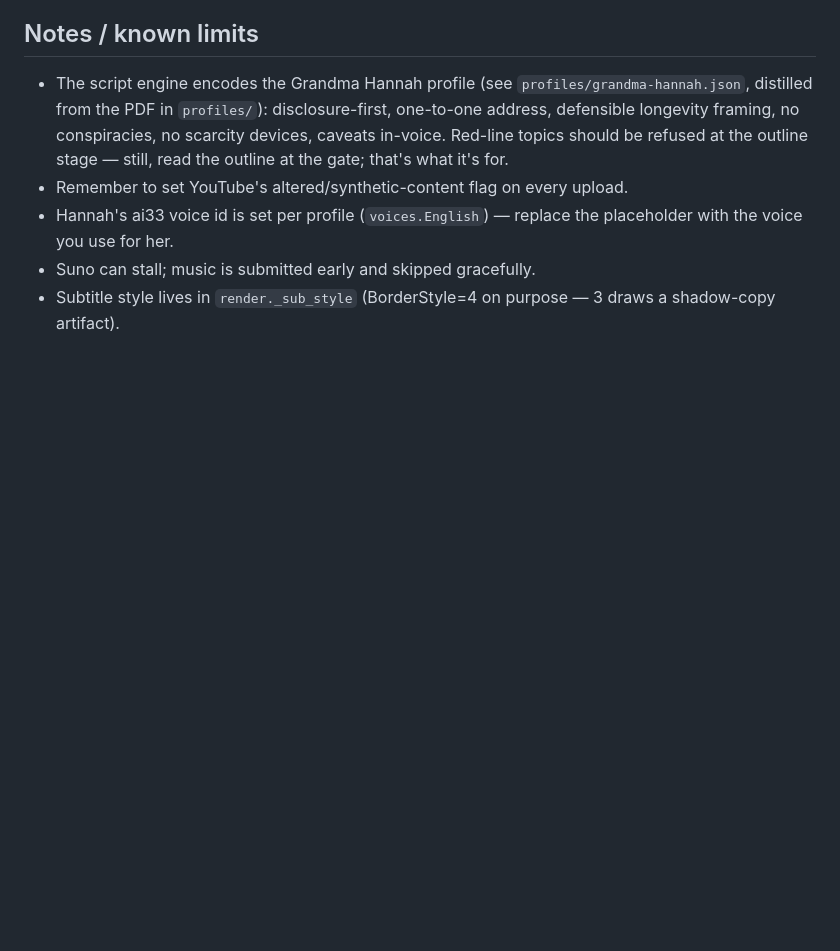
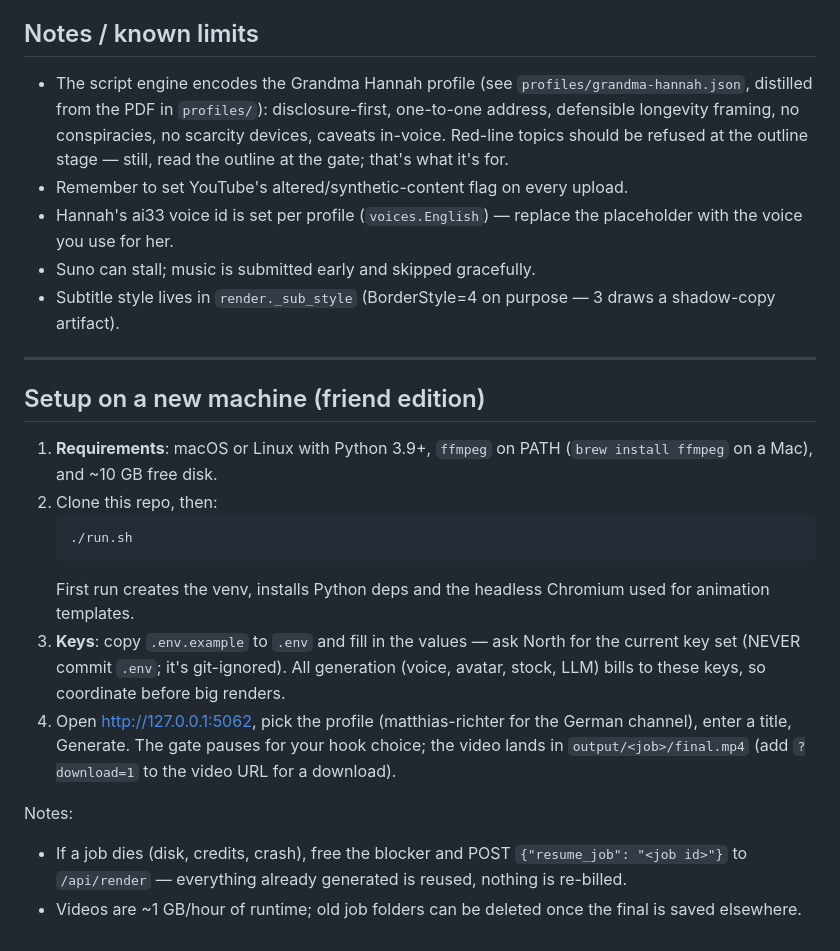
Before and after one commit to WeJaWi/SalCube-Studio, a Markdown page: README.md, the part around the change. Drawn GitHub-style; blank space fills up the shorter version.

Commit message:
README: friend setup guide; complete .env.example
Co-Authored-By: Claude Fable 5 <noreply@anthropic.com>

````diff
--- a/README.md
+++ b/README.md
@@ -161,3 +161,31 @@ b-roll of the beats it replaces.
 - Suno can stall; music is submitted early and skipped gracefully.
 - Subtitle style lives in `render._sub_style` (BorderStyle=4 on purpose —
   3 draws a shadow-copy artifact).
+
+---
+
+## Setup on a new machine (friend edition)
+
+1. **Requirements**: macOS or Linux with Python 3.9+, `ffmpeg` on PATH
+   (`brew install ffmpeg` on a Mac), and ~10 GB free disk.
+2. Clone this repo, then:
+   ```bash
+   ./run.sh
+   ```
+   First run creates the venv, installs Python deps and the headless
+   Chromium used for animation templates.
+3. **Keys**: copy `.env.example` to `.env` and fill in the values —
+   ask North for the current key set (NEVER commit `.env`; it's
+   git-ignored). All generation (voice, avatar, stock, LLM) bills to
+   these keys, so coordinate before big renders.
+4. Open http://127.0.0.1:5062, pick the profile (matthias-richter for
+   the German channel), enter a title, Generate. The gate pauses for
+   your hook choice; the video lands in `output/<job>/final.mp4`
+   (add `?download=1` to the video URL for a download).
+
+Notes:
+- If a job dies (disk, credits, crash), free the blocker and POST
+  `{"resume_job": "<job id>"}` to `/api/render` — everything already
+  generated is reused, nothing is re-billed.
+- Videos are ~1 GB/hour of runtime; old job folders can be deleted
+  once the final is saved elsewhere.
````
